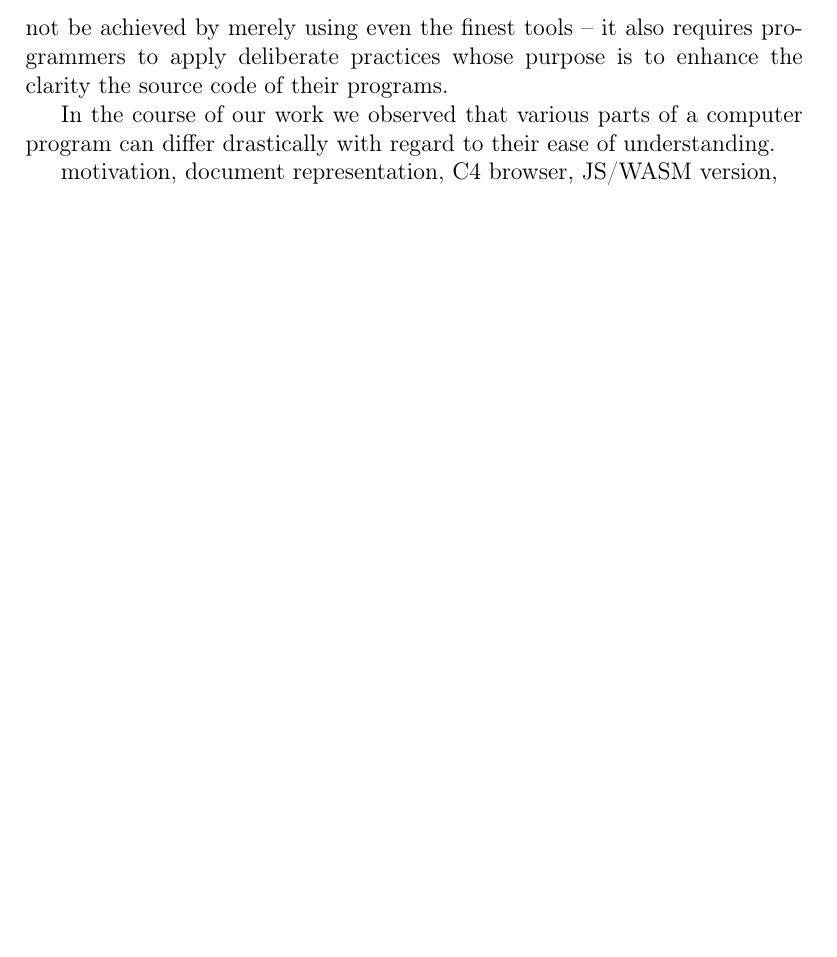
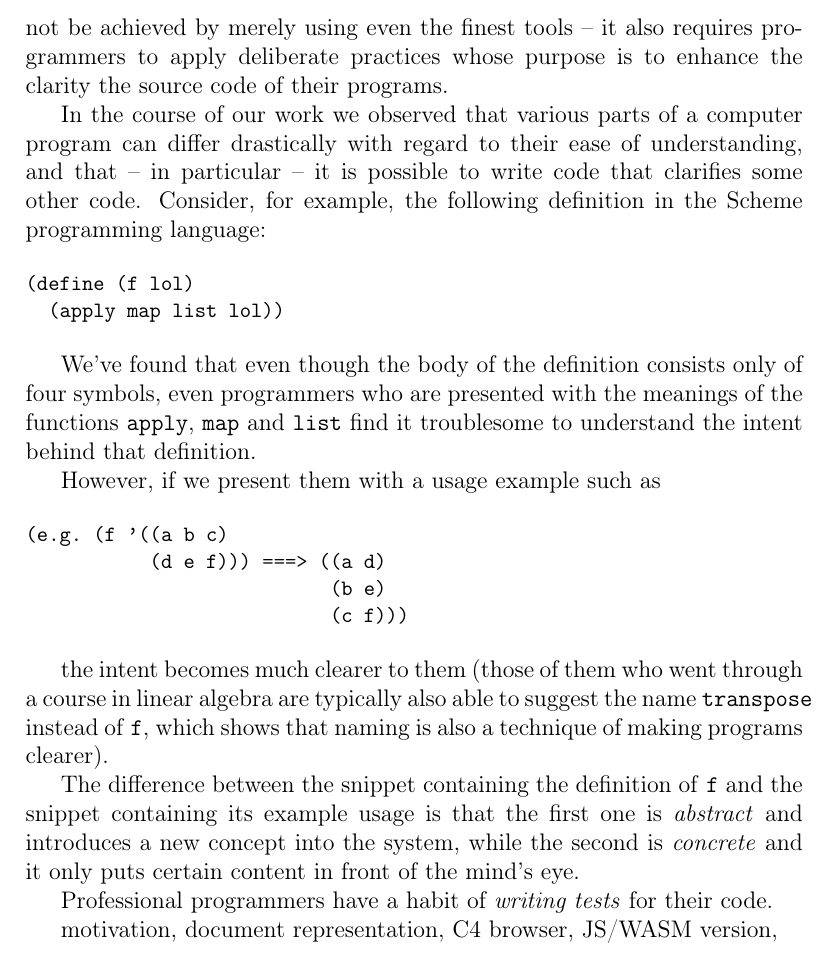
Before and after one commit to panicz/grasp, a LaTeX paper (doc/gvp/gvp.tex): part of page 27 of 27, cut so that both start at the same text, the shorter picture padded with empty space. Compiled offline with pdfLaTeX.

Commit message:
Concrete vs abstract

```diff
--- a/doc/gvp/gvp.tex
+++ b/doc/gvp/gvp.tex
@@ -1306,8 +1306,42 @@ enhance the clarity the source code of their programs.
 
 In the course of our work we observed that various parts of a computer
 program can differ drastically with regard to their ease of
-understanding.
+understanding, and that -- in particular -- it is possible to write
+code that clarifies some other code. Consider, for example, the
+following definition in the Scheme programming language:
 
+\begin{Snippet}
+(define (f lol)
+  (apply map list lol))
+\end{Snippet}
+
+We've found that even though the body of the definition consists only
+of four symbols, even programmers who are presented with the meanings
+of the functions \texttt{apply}, \texttt{map} and \texttt{list} find
+it troublesome to understand the intent behind that definition.
+
+However, if we present them with a usage example such as
+
+\begin{Snippet}
+(e.g. (f '((a b c)
+           (d e f))) ===> ((a d)
+                           (b e)
+                           (c f)))
+\end{Snippet}
+
+the intent becomes much clearer to them (those of them who went
+through a course in linear algebra are typically also able to suggest
+the name \texttt{transpose} instead of \texttt{f}, which shows that
+naming is also a technique of making programs clearer).
+
+The difference between the snippet containing the definition of
+\texttt{f} and the snippet containing its example usage is that the
+first one is \textit{abstract} and introduces a new concept into the
+system, while the second is \textit{concrete} and it only puts certain
+content in front of the mind's eye.
+
+Professional programmers have a habit of \textit{writing tests} for
+their code.
 
 
 
```
